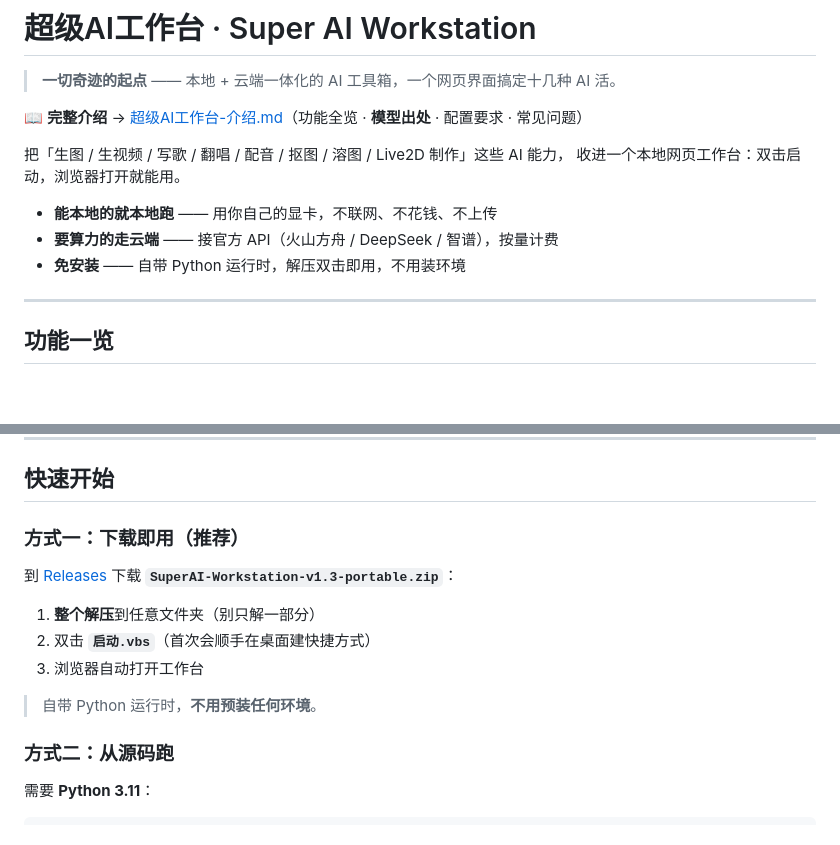
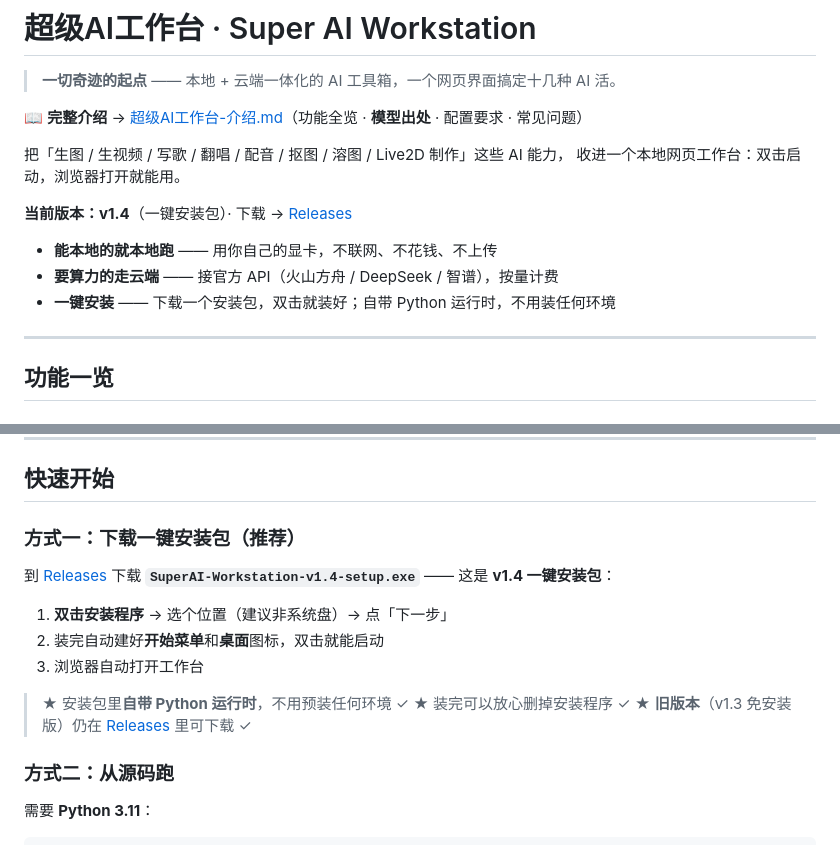
Before and after one commit to wonderandyou/super-ai-workstation, a Markdown page: README.md, 2 parts joined by grey strips. GitHub-like rendering; blank space fills up the shorter version.

Commit message:
v1.4：README 改为一键安装包说明，版本统一 v1.4

```diff
--- a/README.md
+++ b/README.md
@@ -7,9 +7,11 @@
 把「生图 / 生视频 / 写歌 / 翻唱 / 配音 / 抠图 / 溶图 / Live2D 制作」这些 AI 能力，
 收进一个本地网页工作台：双击启动，浏览器打开就能用。
 
+**当前版本：v1.4**（一键安装包）· 下载 → [Releases](../../releases)
+
 - **能本地的就本地跑** —— 用你自己的显卡，不联网、不花钱、不上传
 - **要算力的走云端** —— 接官方 API（火山方舟 / DeepSeek / 智谱），按量计费
-- **免安装** —— 自带 Python 运行时，解压双击即用，不用装环境
+- **一键安装** —— 下载一个安装包，双击就装好；自带 Python 运行时，不用装任何环境
 
 ---
 
@@ -58,15 +60,17 @@ AI 自动拆成头发/脸/眼睛等图层 → 自动绑定骨架与动作 →
 
 ## 快速开始
 
-### 方式一：下载即用（推荐）
+### 方式一：下载**一键安装包**（推荐）
 
-到 [Releases](../../releases) 下载 **`SuperAI-Workstation-v1.3-portable.zip`**：
+到 [Releases](../../releases) 下载 **`SuperAI-Workstation-v1.4-setup.exe`** —— 这是 **v1.4 一键安装包**：
 
-1. **整个解压**到任意文件夹（别只解一部分）
-2. 双击 **`启动.vbs`**（首次会顺手在桌面建快捷方式）
+1. **双击安装程序** → 选个位置（建议非系统盘）→ 点「下一步」
+2. 装完自动建好**开始菜单**和**桌面**图标，双击就能启动
 3. 浏览器自动打开工作台
 
-> 自带 Python 运行时，**不用预装任何环境**。
+> ★ 安装包里**自带 Python 运行时**，不用预装任何环境 ✓
+> ★ 装完可以放心删掉安装程序 ✓
+> ★ **旧版本**（v1.3 免安装版）仍在 [Releases](../../releases) 里可下载 ✓
 
 ### 方式二：从源码跑
 
```
Also changed, not shown: 介绍.md (+1 -1 lines).
